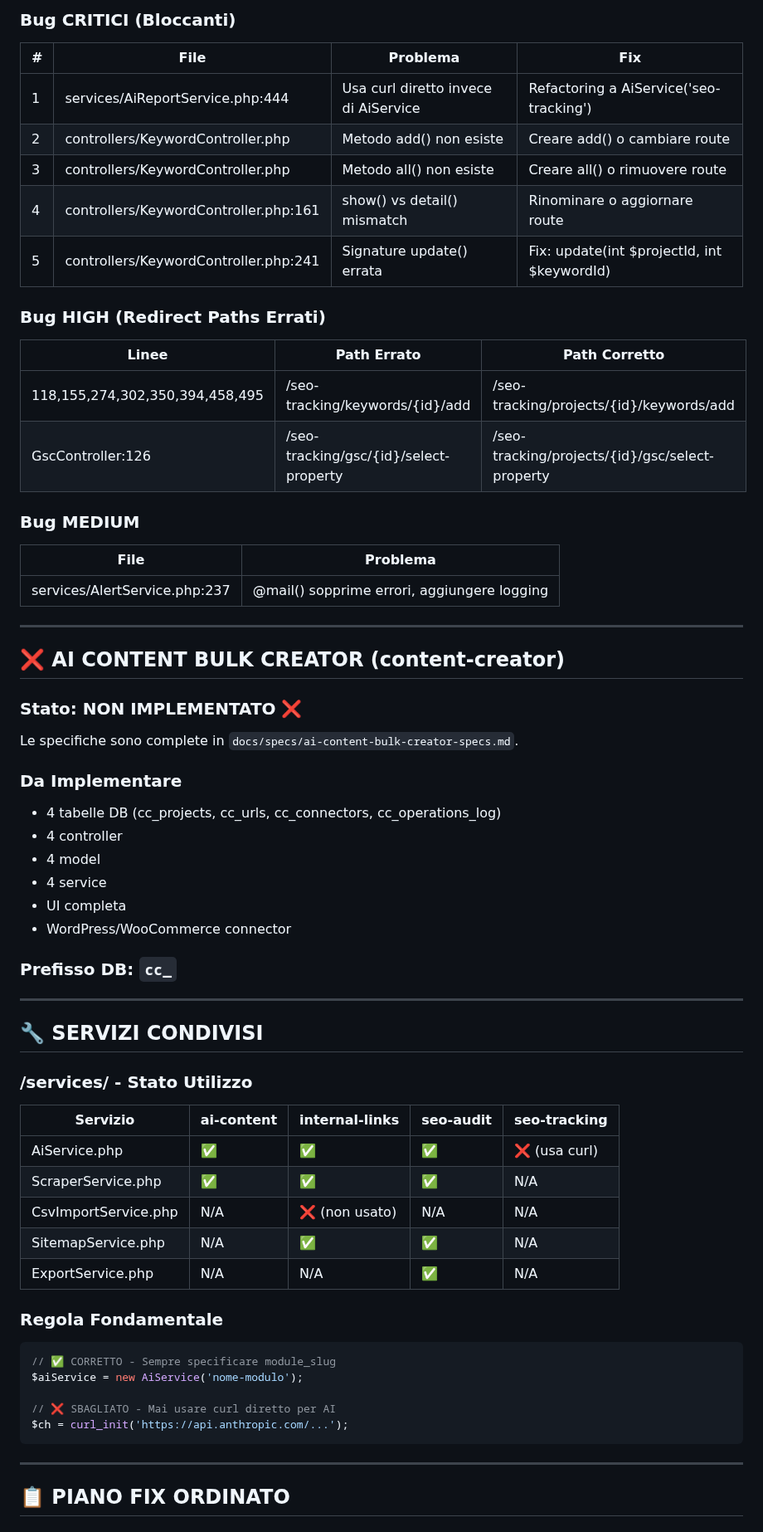
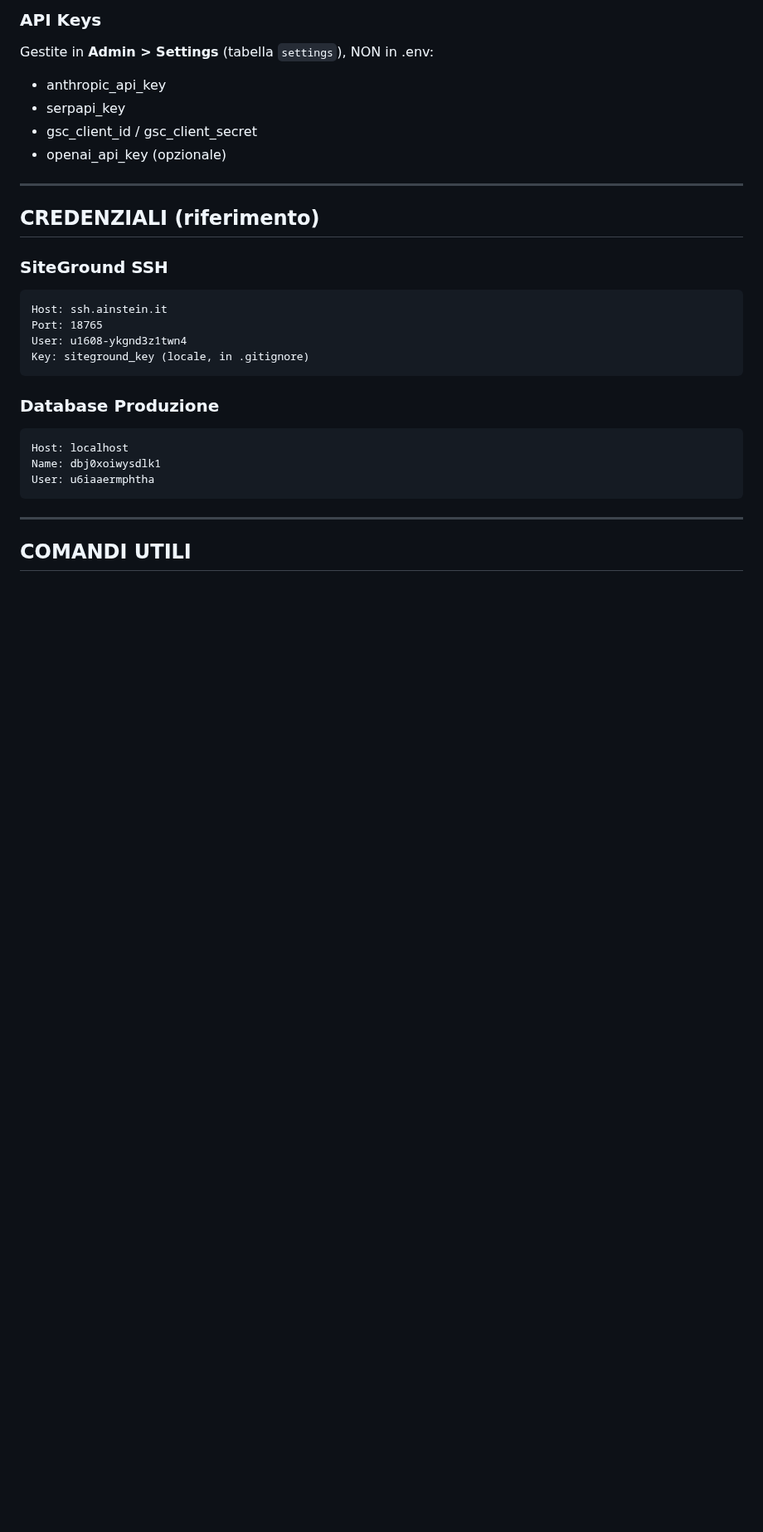
Before and after one commit to clembeweb/ainstein-seo-toolkit, a Markdown page: docs/DEVELOPMENT_STATUS.md, the part around one of its changes. Shown at 83% size. Rendered like a GitHub page; blank space fills up the shorter version.

````diff
--- a/docs/DEVELOPMENT_STATUS.md
+++ b/docs/DEVELOPMENT_STATUS.md
@@ -132,69 +82,31 @@ Modulo con più file (53) ma con problemi strutturali routes/controller.
 
-### Bug CRITICI (Bloccanti)
-
-| # | File | Problema | Fix |
-|---|------|----------|-----|
-| 1 | services/AiReportService.php:444 | Usa curl diretto invece di AiService | Refactoring a AiService('seo-tracking') |
-| 2 | controllers/KeywordController.php | Metodo add() non esiste | Creare add() o cambiare route |
-| 3 | controllers/KeywordController.php | Metodo all() non esiste | Creare all() o rimuovere route |
-| 4 | controllers/KeywordController.php:161 | show() vs detail() mismatch | Rinominare o aggiornare route |
-| 5 | controllers/KeywordController.php:241 | Signature update() errata | Fix: update(int $projectId, int $keywordId) |
-
-### Bug HIGH (Redirect Paths Errati)
-
-| Linee | Path Errato | Path Corretto |
-|-------|-------------|---------------|
-| 118,155,274,302,350,394,458,495 | /seo-tracking/keywords/{id}/add | /seo-tracking/projects/{id}/keywords/add |
-| GscController:126 | /seo-tracking/gsc/{id}/select-property | /seo-tracking/projects/{id}/gsc/select-property |
-
-### Bug MEDIUM
-
-| File | Problema |
-|------|----------|
-| services/AlertService.php:237 | @mail() sopprime errori, aggiungere logging |
+### API Keys
+Gestite in **Admin > Settings** (tabella `settings`), NON in .env:
+- anthropic_api_key
+- serpapi_key
+- gsc_client_id / gsc_client_secret
+- openai_api_key (opzionale)
 
 ---
 
-## ❌ AI CONTENT BULK CREATOR (content-creator)
+## CREDENZIALI (riferimento)
 
-### Stato: NON IMPLEMENTATO ❌
+### SiteGround SSH
+```
+Host: ssh.ainstein.it
+Port: 18765
+User: u1608-ykgnd3z1twn4
+Key: siteground_key (locale, in .gitignore)
+```
 
-Le specifiche sono complete in `docs/specs/ai-content-bulk-creator-specs.md`.
-
-### Da Implementare
-- 4 tabelle DB (cc_projects, cc_urls, cc_connectors, cc_operations_log)
-- 4 controller
-- 4 model
-- 4 service
-- UI completa
-- WordPress/WooCommerce connector
-
-### Prefisso DB: `cc_`
-
----
-
-## 🔧 SERVIZI CONDIVISI
-
-### /services/ - Stato Utilizzo
-
-| Servizio | ai-content | internal-links | seo-audit | seo-tracking |
-|----------|------------|----------------|-----------|--------------|
-| AiService.php | ✅ | ✅ | ✅ | ❌ (usa curl) |
-| ScraperService.php | ✅ | ✅ | ✅ | N/A |
-| CsvImportService.php | N/A | ❌ (non usato) | N/A | N/A |
-| SitemapService.php | N/A | ✅ | ✅ | N/A |
-| ExportService.php | N/A | N/A | ✅ | N/A |
-
-### Regola Fondamentale
-```php
-// ✅ CORRETTO - Sempre specificare module_slug
-$aiService = new AiService('nome-modulo');
-
-// ❌ SBAGLIATO - Mai usare curl diretto per AI
-$ch = curl_init('https://api.anthropic.com/...');
+### Database Produzione
+```
+Host: localhost
+Name: dbj0xoiwysdlk1
+User: u6iaaermphtha
 ```
 
 ---
 
-## 📋 PIANO FIX ORDINATO
+## COMANDI UTILI
 
````
Also changed, not shown: other parts of docs/DEVELOPMENT_STATUS.md (+79 -207 lines).
